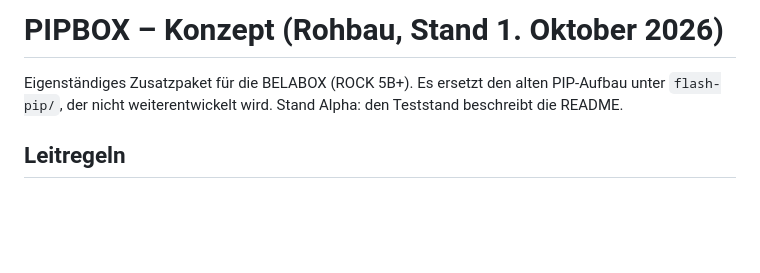
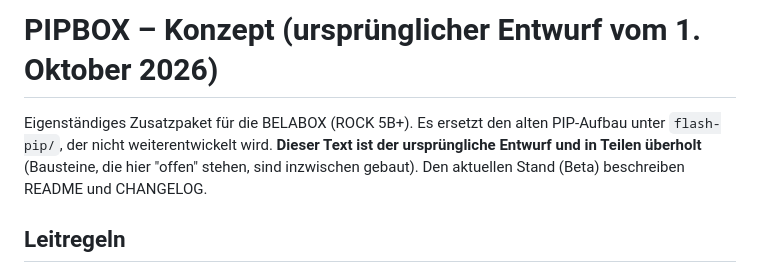
Before and after one commit to IRL4YOU/irl4you-pip, a Markdown page: KONZEPT.md, the part around the change. GitHub-like rendering; blank space fills up the shorter version.

Commit message:
KONZEPT.md: Hinweis auf Alpha entfernt, Text als ursprünglicher Entwurf gekennzeichnet

```diff
--- a/KONZEPT.md
+++ b/KONZEPT.md
@@ -1,8 +1,9 @@
-# PIPBOX – Konzept (Rohbau, Stand 1. Oktober 2026)
+# PIPBOX – Konzept (ursprünglicher Entwurf vom 1. Oktober 2026)
 
 Eigenständiges Zusatzpaket für die BELABOX (ROCK 5B+). Es ersetzt den alten
-PIP-Aufbau unter `flash-pip/`, der nicht weiterentwickelt wird. Stand Alpha:
-den Teststand beschreibt die README.
+PIP-Aufbau unter `flash-pip/`, der nicht weiterentwickelt wird. **Dieser Text ist der ursprüngliche Entwurf
+und in Teilen überholt** (Bausteine, die hier "offen" stehen, sind inzwischen gebaut). Den aktuellen Stand (Beta)
+beschreiben README und CHANGELOG.
 
 ## Leitregeln
 
```
